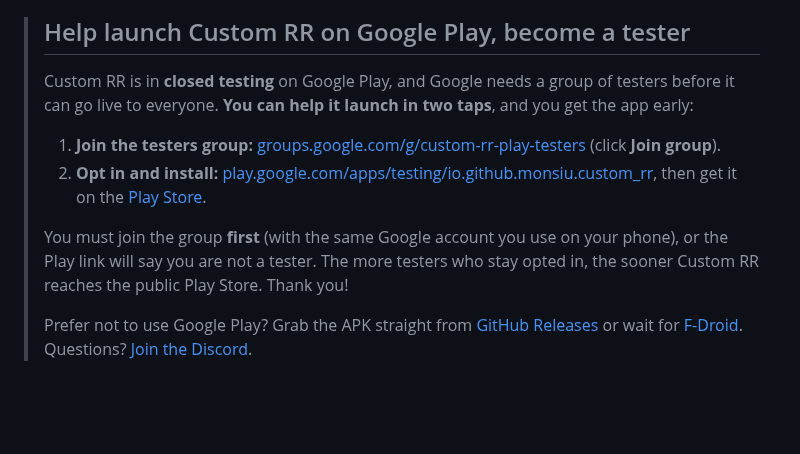
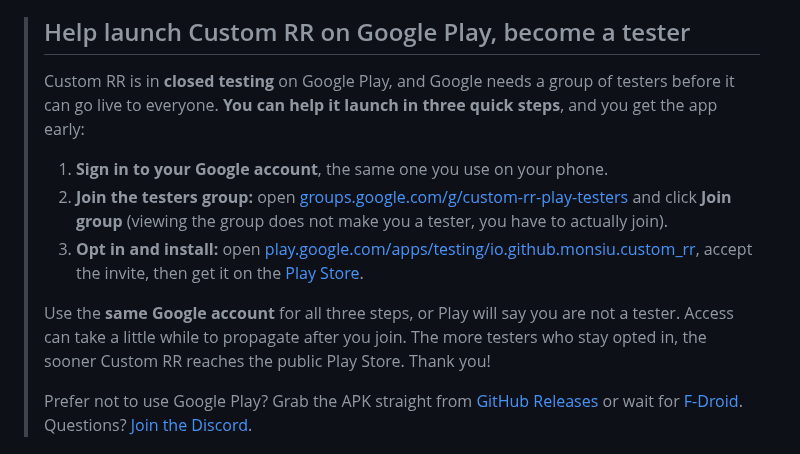
Before and after one commit to monsiu/Custom-RR, a Markdown page: README.md, the part around the change. Drawn GitHub-style; blank space fills up the shorter version.

Commit message:
docs(readme): clarify testers must sign in and actually join the group
Reword to a three-step flow: sign in to Google first, then join the
group (viewing it while signed out does not make you a tester), then opt
in via the Play link. Stresses using the same account for all steps.

```diff
--- a/README.md
+++ b/README.md
@@ -13,15 +13,17 @@ A single home for popular **custom ROMs** and **custom recoveries**, with direct
 > ## Help launch Custom RR on Google Play, become a tester
 >
 > Custom RR is in **closed testing** on Google Play, and Google needs a group of
-> testers before it can go live to everyone. **You can help it launch in two
-> taps**, and you get the app early:
+> testers before it can go live to everyone. **You can help it launch in three
+> quick steps**, and you get the app early:
 >
-> 1. **Join the testers group:** [groups.google.com/g/custom-rr-play-testers](https://groups.google.com/g/custom-rr-play-testers) (click **Join group**).
-> 2. **Opt in and install:** [play.google.com/apps/testing/io.github.monsiu.custom_rr](https://play.google.com/apps/testing/io.github.monsiu.custom_rr), then get it on the [Play Store](https://play.google.com/store/apps/details?id=io.github.monsiu.custom_rr).
+> 1. **Sign in to your Google account**, the same one you use on your phone.
+> 2. **Join the testers group:** open [groups.google.com/g/custom-rr-play-testers](https://groups.google.com/g/custom-rr-play-testers) and click **Join group** (viewing the group does not make you a tester, you have to actually join).
+> 3. **Opt in and install:** open [play.google.com/apps/testing/io.github.monsiu.custom_rr](https://play.google.com/apps/testing/io.github.monsiu.custom_rr), accept the invite, then get it on the [Play Store](https://play.google.com/store/apps/details?id=io.github.monsiu.custom_rr).
 >
-> You must join the group **first** (with the same Google account you use on your
-> phone), or the Play link will say you are not a tester. The more testers who
-> stay opted in, the sooner Custom RR reaches the public Play Store. Thank you!
+> Use the **same Google account** for all three steps, or Play will say you are
+> not a tester. Access can take a little while to propagate after you join. The
+> more testers who stay opted in, the sooner Custom RR reaches the public Play
+> Store. Thank you!
 >
 > Prefer not to use Google Play? Grab the APK straight from
 > [GitHub Releases](https://github.com/monsiu/Custom-RR/releases) or wait for
```
